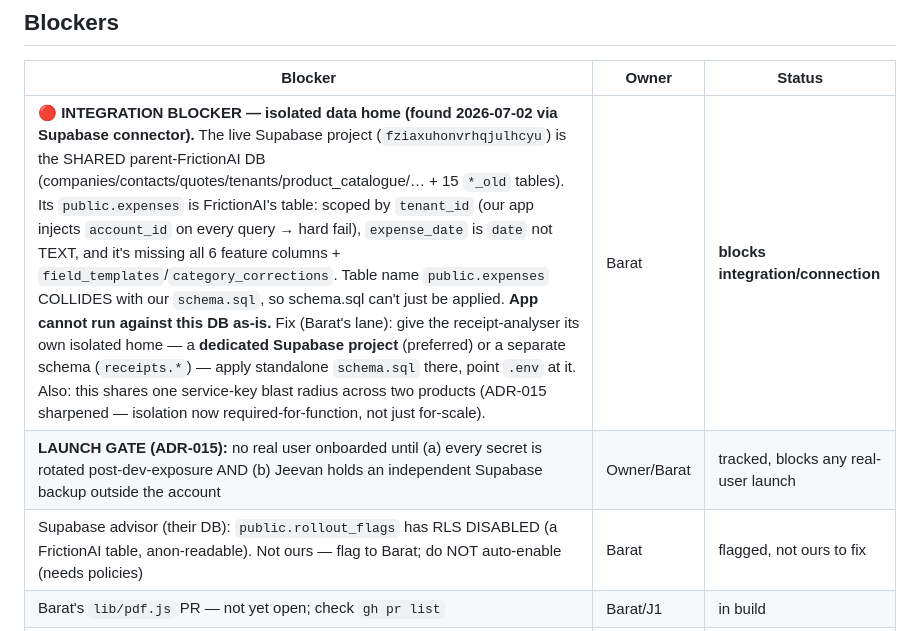
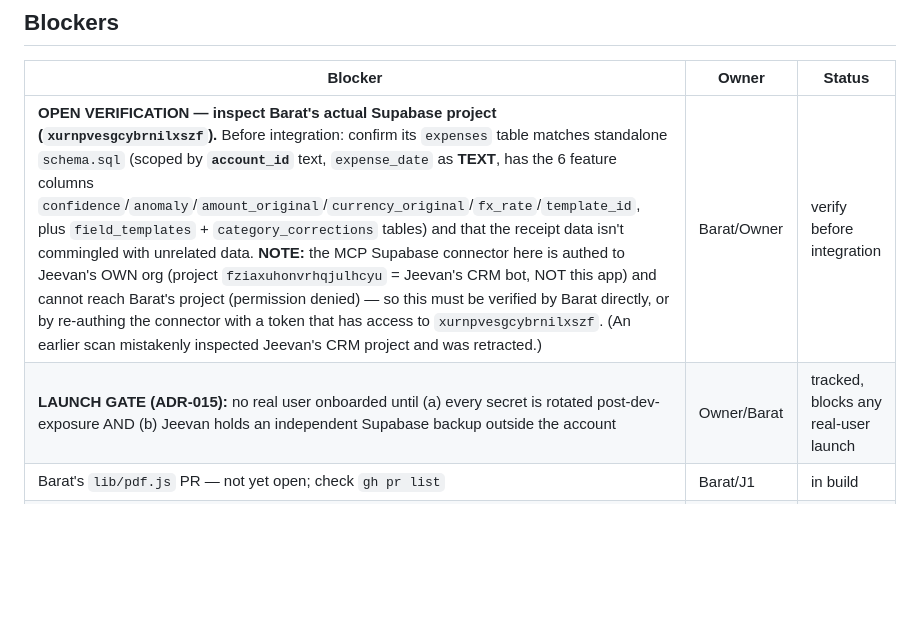
Before and after one commit to baratstylo0-create/snapreceipt-ai-public, a Markdown page: docs/STATUS.md, the part around the change. Rendered like a GitHub page; blank space fills up the shorter version.

```diff
--- a/docs/STATUS.md
+++ b/docs/STATUS.md
@@ -25,9 +25,8 @@ Vertical AI Solution. Milestone M1 = Personal version (12 features).
 ## Blockers
 | Blocker | Owner | Status |
 |---|---|---|
-| **🔴 INTEGRATION BLOCKER — isolated data home (found 2026-07-02 via Supabase connector).** The live Supabase project (`fziaxuhonvrhqjulhcyu`) is the SHARED parent-FrictionAI DB (companies/contacts/quotes/tenants/product_catalogue/… + 15 `*_old` tables). Its `public.expenses` is FrictionAI's table: scoped by `tenant_id` (our app injects `account_id` on every query → hard fail), `expense_date` is `date` not TEXT, and it's missing all 6 feature columns + `field_templates`/`category_corrections`. Table name `public.expenses` COLLIDES with our `schema.sql`, so schema.sql can't just be applied. **App cannot run against this DB as-is.** Fix (Barat's lane): give the receipt-analyser its own isolated home — a **dedicated Supabase project** (preferred) or a separate schema (`receipts.*`) — apply standalone `schema.sql` there, point `.env` at it. Also: this shares one service-key blast radius across two products (ADR-015 sharpened — isolation now required-for-function, not just for-scale). | Barat | **blocks integration/connection** |
+| **OPEN VERIFICATION — inspect Barat's actual Supabase project (`xurnpvesgcybrnilxszf`).** Before integration: confirm its `expenses` table matches standalone `schema.sql` (scoped by **`account_id`** text, `expense_date` as **TEXT**, has the 6 feature columns `confidence`/`anomaly`/`amount_original`/`currency_original`/`fx_rate`/`template_id`, plus `field_templates` + `category_corrections` tables) and that the receipt data isn't commingled with unrelated data. **NOTE:** the MCP Supabase connector here is authed to Jeevan's OWN org (project `fziaxuhonvrhqjulhcyu` = Jeevan's CRM bot, NOT this app) and cannot reach Barat's project (permission denied) — so this must be verified by Barat directly, or by re-authing the connector with a token that has access to `xurnpvesgcybrnilxszf`. (An earlier scan mistakenly inspected Jeevan's CRM project and was retracted.) | Barat/Owner | verify before integration |
 | **LAUNCH GATE (ADR-015):** no real user onboarded until (a) every secret is rotated post-dev-exposure AND (b) Jeevan holds an independent Supabase backup outside the account | Owner/Barat | tracked, blocks any real-user launch |
-| Supabase advisor (their DB): `public.rollout_flags` has RLS DISABLED (a FrictionAI table, anon-readable). Not ours — flag to Barat; do NOT auto-enable (needs policies) | Barat | flagged, not ours to fix |
 | Barat's `lib/pdf.js` PR — not yet open; check `gh pr list` | Barat/J1 | in build |
 | #6 categorizer hardening (GitHub issue #14) | Jeevan | tracked, non-blocking |
 | `/api/templates` label sanitization + control-char rejection (GitHub issue #17) | Jeevan/Mugi | tracked, non-blocking |
```
Also changed, not shown: docs/DECISIONS.md (+1 -1 lines).
